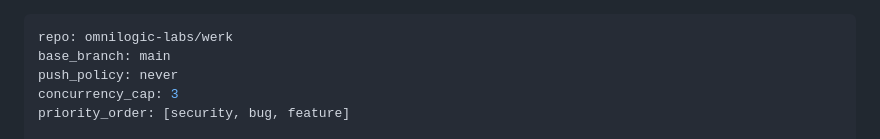
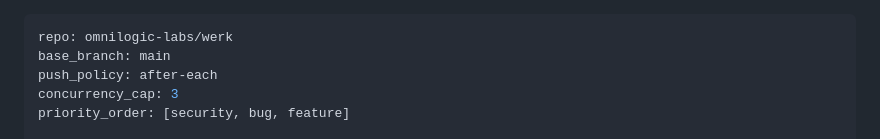
Before and after one commit to omnilogic-labs/werk, a Markdown page: .claude/night-shift.md, the part around the change. Drawn GitHub-style.

Commit message:
chore(night-shift): push after each landing
The owner set the run's push policy to always. In the pipeline's vocabulary
that is after-each: publish once an integration has landed, still serialised
behind it, so only built state reaches the remote.

Co-Authored-By: Claude Opus 5 (1M context) <noreply@anthropic.com>
Claude-Session: https://claude.ai/code/session_01DtUMnJBVQ9BsS2mQN7kMpr

```diff
--- a/.claude/night-shift.md
+++ b/.claude/night-shift.md
@@ -1,7 +1,7 @@
 ---
 repo: omnilogic-labs/werk
 base_branch: main
-push_policy: never
+push_policy: after-each
 concurrency_cap: 3
 priority_order: [security, bug, feature]
 
```
